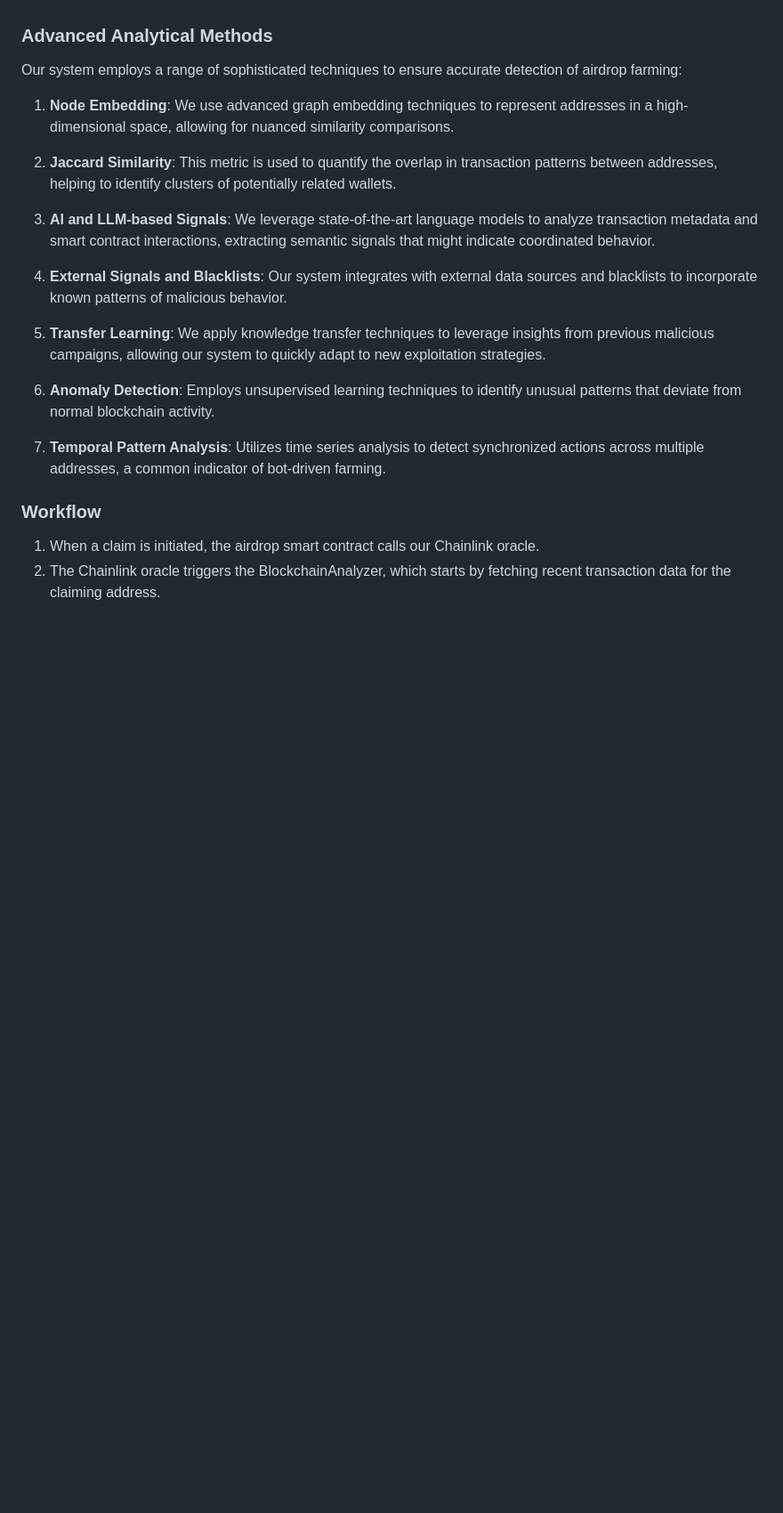
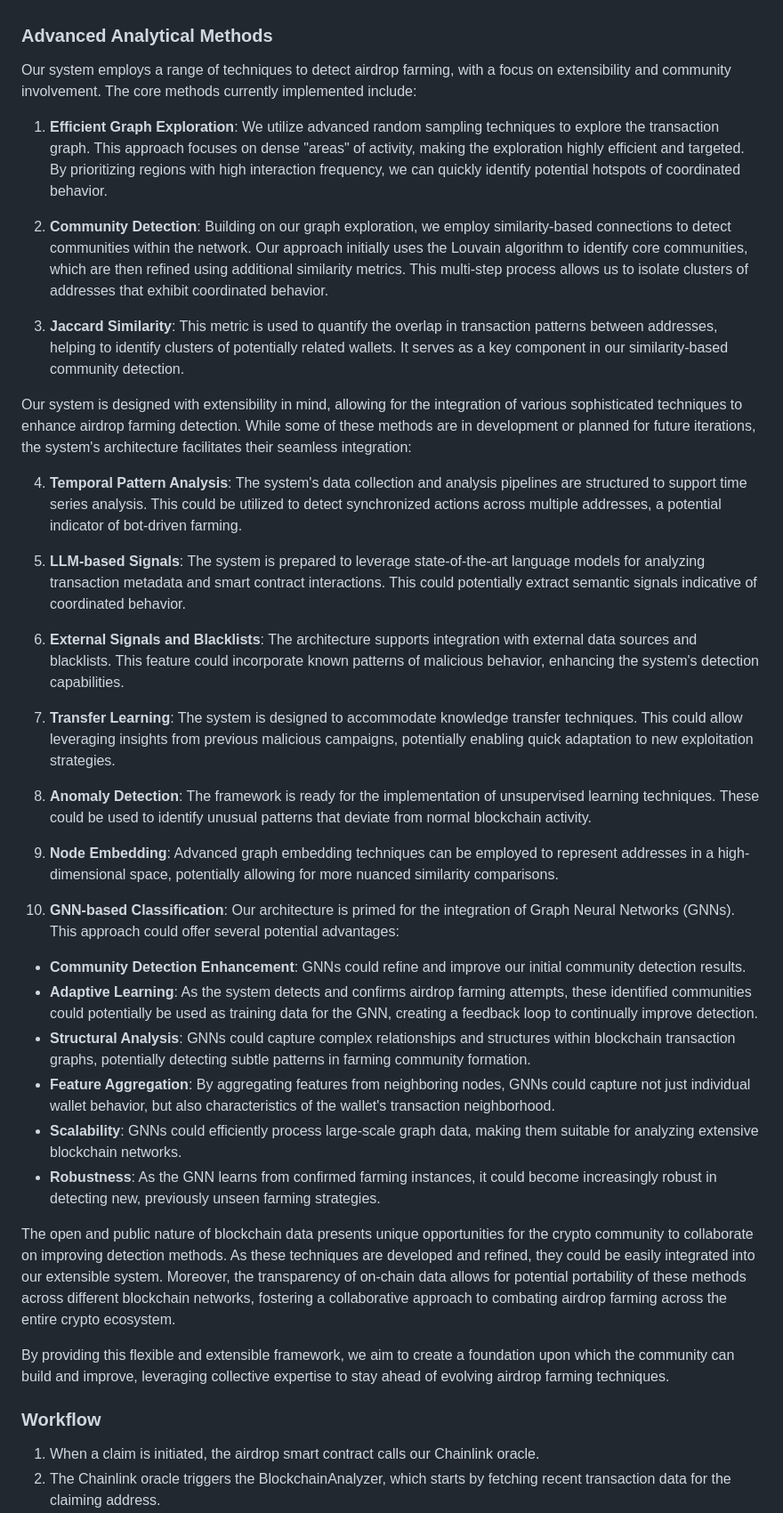
Before and after one commit to EthGlobal2024Airacle/airacle, a Markdown page: README.md, the part around the change. Shown: that part at 89% size. GitHub-like rendering; blank space fills up the shorter version.

Commit message:
Improve the description of community detection method

```diff
--- a/README.md
+++ b/README.md
@@ -97,28 +97,40 @@ This class is the core of our AI-powered analysis. It employs a multi-faceted ap
 
 ### Advanced Analytical Methods
 
-Our system employs a range of sophisticated techniques to ensure accurate detection of airdrop farming:
+Our system employs a range of techniques to detect airdrop farming, with a focus on extensibility and community involvement. The core methods currently implemented include:
 
-1. **Node Embedding**: We use advanced graph embedding techniques to represent addresses in a high-dimensional space,
-   allowing for nuanced similarity comparisons.
+1. **Efficient Graph Exploration**: We utilize advanced random sampling techniques to explore the transaction graph. This approach focuses on dense "areas" of activity, making the exploration highly efficient and targeted. By prioritizing regions with high interaction frequency, we can quickly identify potential hotspots of coordinated behavior.
 
-2. **Jaccard Similarity**: This metric is used to quantify the overlap in transaction patterns between addresses,
-   helping to identify clusters of potentially related wallets.
+2. **Community Detection**: Building on our graph exploration, we employ similarity-based connections to detect communities within the network. Our approach initially uses the Louvain algorithm to identify core communities, which are then refined using additional similarity metrics. This multi-step process allows us to isolate clusters of addresses that exhibit coordinated behavior.
 
-3. **AI and LLM-based Signals**: We leverage state-of-the-art language models to analyze transaction metadata and smart
-   contract interactions, extracting semantic signals that might indicate coordinated behavior.
+3. **Jaccard Similarity**: This metric is used to quantify the overlap in transaction patterns between addresses, helping to identify clusters of potentially related wallets. It serves as a key component in our similarity-based community detection.
 
-4. **External Signals and Blacklists**: Our system integrates with external data sources and blacklists to incorporate
-   known patterns of malicious behavior.
+Our system is designed with extensibility in mind, allowing for the integration of various sophisticated techniques to enhance airdrop farming detection. While some of these methods are in development or planned for future iterations, the system's architecture facilitates their seamless integration:
 
-5. **Transfer Learning**: We apply knowledge transfer techniques to leverage insights from previous malicious campaigns,
-   allowing our system to quickly adapt to new exploitation strategies.
+4. **Temporal Pattern Analysis**: The system's data collection and analysis pipelines are structured to support time series analysis. This could be utilized to detect synchronized actions across multiple addresses, a potential indicator of bot-driven farming.
 
-6. **Anomaly Detection**: Employs unsupervised learning techniques to identify unusual patterns that deviate from normal
-   blockchain activity.
+5. **LLM-based Signals**: The system is prepared to leverage state-of-the-art language models for analyzing transaction metadata and smart contract interactions. This could potentially extract semantic signals indicative of coordinated behavior.
 
-7. **Temporal Pattern Analysis**: Utilizes time series analysis to detect synchronized actions across multiple
-   addresses, a common indicator of bot-driven farming.
+6. **External Signals and Blacklists**: The architecture supports integration with external data sources and blacklists. This feature could incorporate known patterns of malicious behavior, enhancing the system's detection capabilities.
+
+7. **Transfer Learning**: The system is designed to accommodate knowledge transfer techniques. This could allow leveraging insights from previous malicious campaigns, potentially enabling quick adaptation to new exploitation strategies.
+
+8. **Anomaly Detection**: The framework is ready for the implementation of unsupervised learning techniques. These could be used to identify unusual patterns that deviate from normal blockchain activity.
+
+9. **Node Embedding**: Advanced graph embedding techniques can be employed to represent addresses in a high-dimensional space, potentially allowing for more nuanced similarity comparisons.
+
+10. **GNN-based Classification**: Our architecture is primed for the integration of Graph Neural Networks (GNNs). This approach could offer several potential advantages:
+
+   - **Community Detection Enhancement**: GNNs could refine and improve our initial community detection results.
+   - **Adaptive Learning**: As the system detects and confirms airdrop farming attempts, these identified communities could potentially be used as training data for the GNN, creating a feedback loop to continually improve detection.
+   - **Structural Analysis**: GNNs could capture complex relationships and structures within blockchain transaction graphs, potentially detecting subtle patterns in farming community formation.
+   - **Feature Aggregation**: By aggregating features from neighboring nodes, GNNs could capture not just individual wallet behavior, but also characteristics of the wallet's transaction neighborhood.
+   - **Scalability**: GNNs could efficiently process large-scale graph data, making them suitable for analyzing extensive blockchain networks.
+   - **Robustness**: As the GNN learns from confirmed farming instances, it could become increasingly robust in detecting new, previously unseen farming strategies.
+
+The open and public nature of blockchain data presents unique opportunities for the crypto community to collaborate on improving detection methods. As these techniques are developed and refined, they could be easily integrated into our extensible system. Moreover, the transparency of on-chain data allows for potential portability of these methods across different blockchain networks, fostering a collaborative approach to combating airdrop farming across the entire crypto ecosystem.
+
+By providing this flexible and extensible framework, we aim to create a foundation upon which the community can build and improve, leveraging collective expertise to stay ahead of evolving airdrop farming techniques.
 
 ### Workflow
 
```
